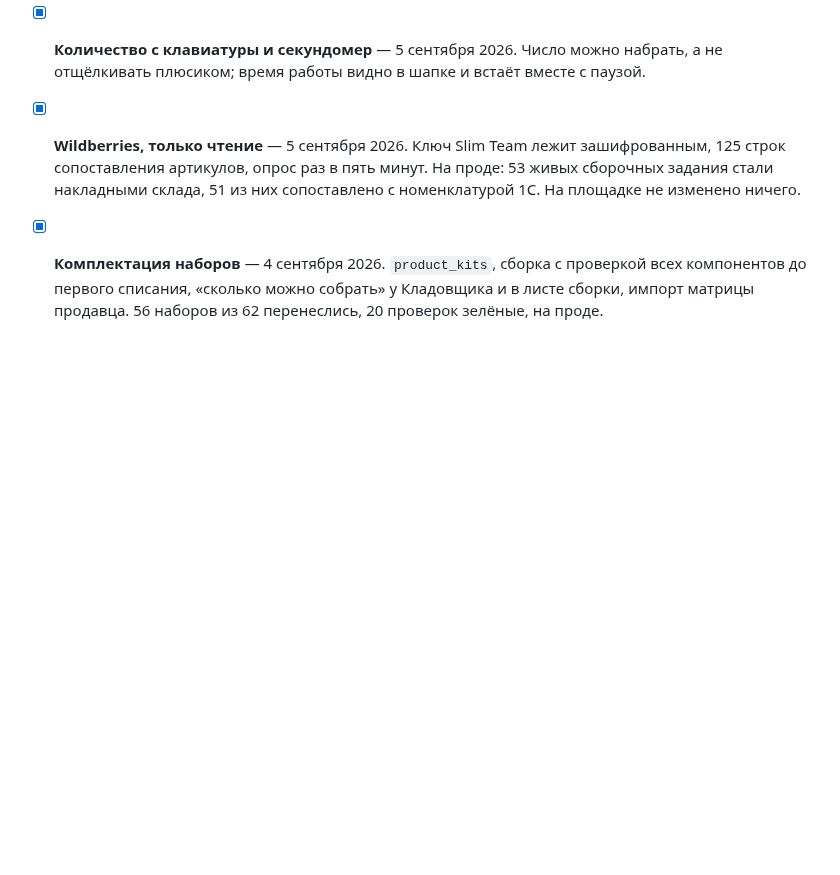
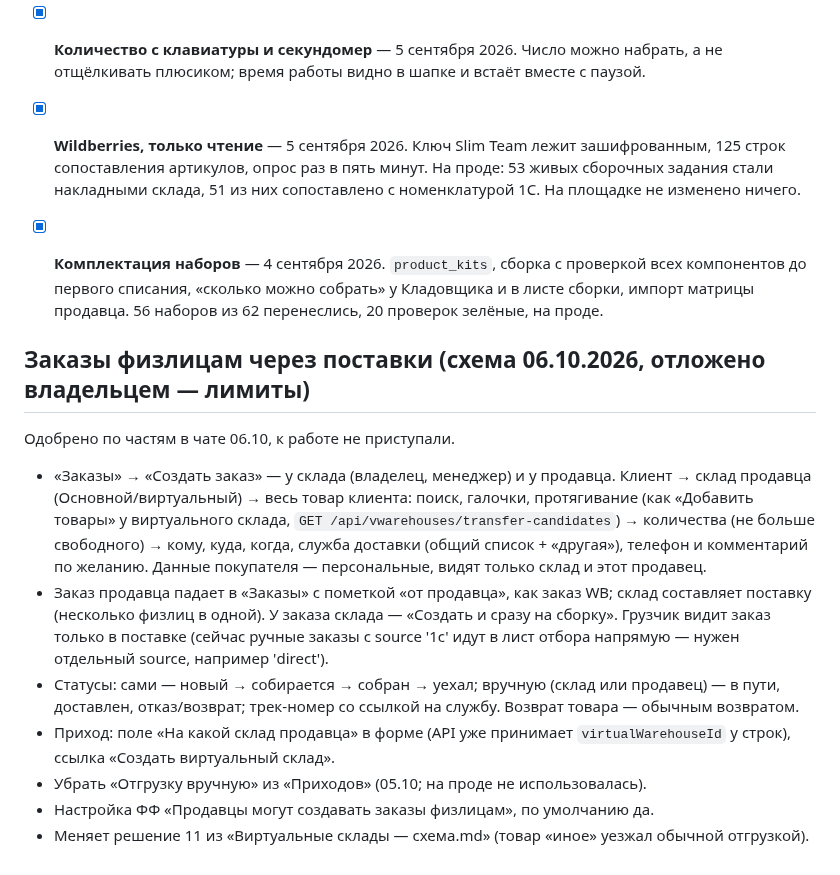
Before and after one commit to tatarinov0909-sudo/argus-product, a Markdown page: docs/Отложено.md, the part around the change. Drawn GitHub-style; blank space fills up the shorter version.

Commit message:
Отложено: схема заказов физлицам через поставки
Co-Authored-By: Claude Opus 5.5 <noreply@anthropic.com>

```diff
--- a/docs/Отложено.md
+++ b/docs/Отложено.md
@@ -1169,3 +1169,28 @@ API и фронтенд опубликованы 11 сентября, прове
       проверкой всех компонентов до первого списания, «сколько можно собрать»
       у Кладовщика и в листе сборки, импорт матрицы продавца. 56 наборов из 62
       перенеслись, 20 проверок зелёные, на проде.
+
+## Заказы физлицам через поставки (схема 06.10.2026, отложено владельцем — лимиты)
+
+Одобрено по частям в чате 06.10, к работе не приступали.
+- «Заказы» → «Создать заказ» — у склада (владелец, менеджер) и у продавца.
+  Клиент → склад продавца (Основной/виртуальный) → весь товар клиента:
+  поиск, галочки, протягивание (как «Добавить товары» у виртуального
+  склада, `GET /api/vwarehouses/transfer-candidates`) → количества (не больше
+  свободного) → кому, куда, когда, служба доставки (общий список + «другая»),
+  телефон и комментарий по желанию. Данные покупателя — персональные, видят
+  только склад и этот продавец.
+- Заказ продавца падает в «Заказы» с пометкой «от продавца», как заказ WB;
+  склад составляет поставку (несколько физлиц в одной). У заказа склада —
+  «Создать и сразу на сборку». Грузчик видит заказ только в поставке
+  (сейчас ручные заказы с source '1c' идут в лист отбора напрямую —
+  нужен отдельный source, например 'direct').
+- Статусы: сами — новый → собирается → собран → уехал; вручную (склад или
+  продавец) — в пути, доставлен, отказ/возврат; трек-номер со ссылкой на
+  службу. Возврат товара — обычным возвратом.
+- Приход: поле «На какой склад продавца» в форме (API уже принимает
+  `virtualWarehouseId` у строк), ссылка «Создать виртуальный склад».
+- Убрать «Отгрузку вручную» из «Приходов» (05.10; на проде не использовалась).
+- Настройка ФФ «Продавцы могут создавать заказы физлицам», по умолчанию да.
+- Меняет решение 11 из «Виртуальные склады — схема.md» (товар «иное»
+  уезжал обычной отгрузкой).
```
